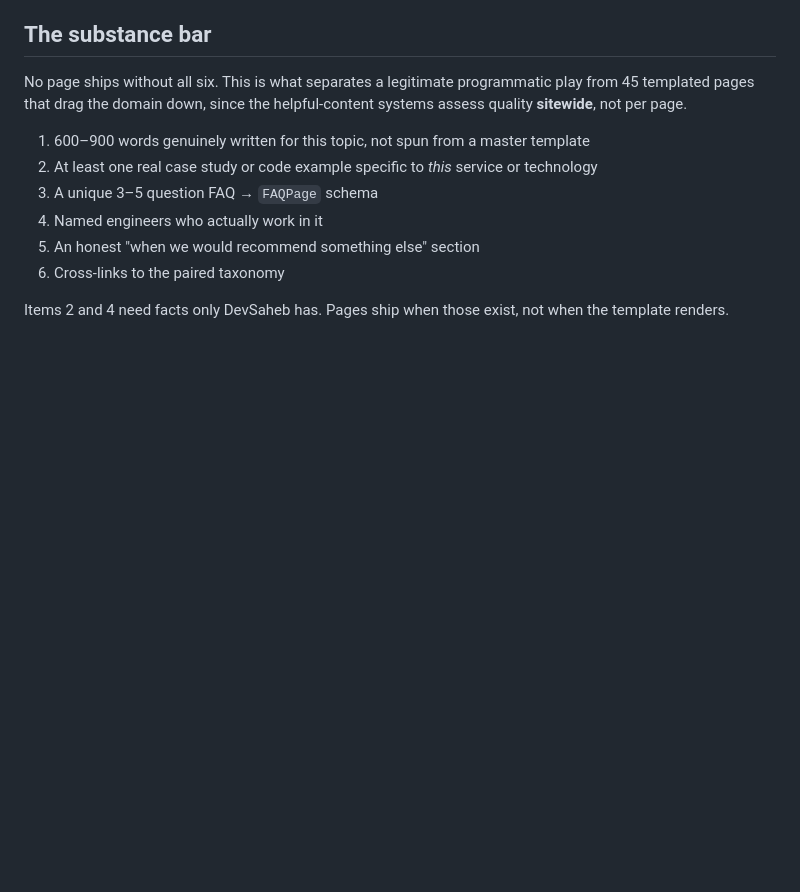
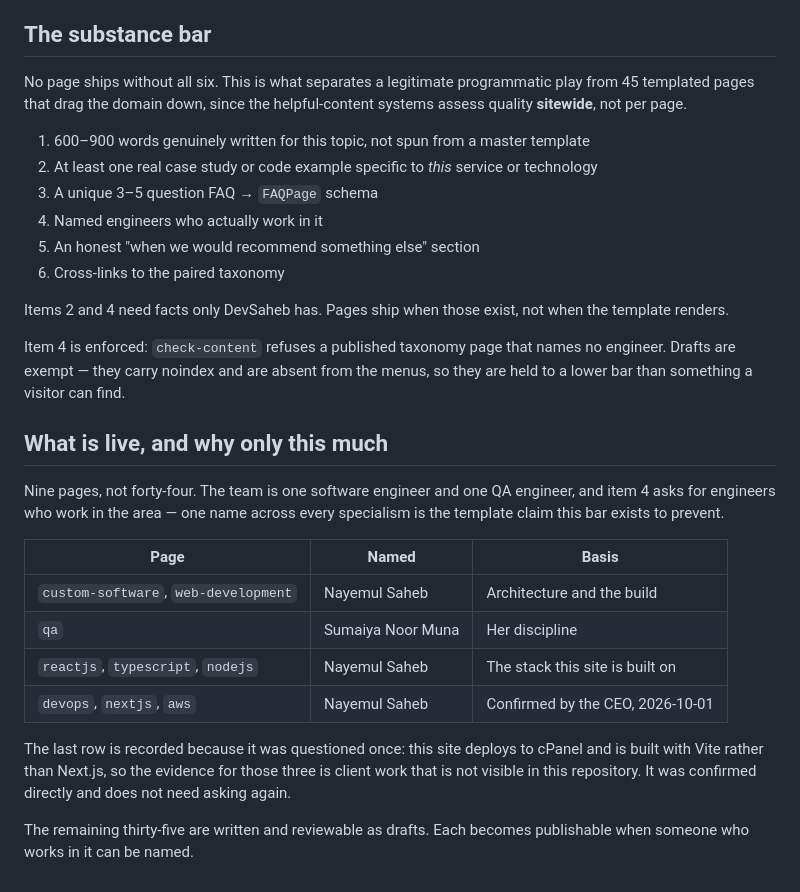
Before and after one commit to NayemulSCode/devsaheb, a Markdown page: docs/keyword-map.md, the part around the change. GitHub-like rendering; blank space fills up the shorter version.

Commit message:
Record that devops, nextjs and aws were confirmed
I questioned those three when naming engineers: this site deploys to cPanel and
is built with Vite rather than Next.js, so the evidence for them is client work
that does not appear in this repository. The CEO confirmed them directly.

Writing it down because the previous commit message left it as an open
question, and an unanswered question in a commit log gets asked again by
whoever reads it next - including me.

Co-Authored-By: Claude Opus 5 <noreply@anthropic.com>

```diff
--- a/docs/keyword-map.md
+++ b/docs/keyword-map.md
@@ -124,3 +124,28 @@ systems assess quality **sitewide**, not per page.
 
 Items 2 and 4 need facts only DevSaheb has. Pages ship when those exist, not
 when the template renders.
+
+Item 4 is enforced: `check-content` refuses a published taxonomy page that
+names no engineer. Drafts are exempt — they carry noindex and are absent from
+the menus, so they are held to a lower bar than something a visitor can find.
+
+## What is live, and why only this much
+
+Nine pages, not forty-four. The team is one software engineer and one QA
+engineer, and item 4 asks for engineers who work in the area — one name across
+every specialism is the template claim this bar exists to prevent.
+
+| Page | Named | Basis |
+|---|---|---|
+| `custom-software`, `web-development` | Nayemul Saheb | Architecture and the build |
+| `qa` | Sumaiya Noor Muna | Her discipline |
+| `reactjs`, `typescript`, `nodejs` | Nayemul Saheb | The stack this site is built on |
+| `devops`, `nextjs`, `aws` | Nayemul Saheb | Confirmed by the CEO, 2026-10-01 |
+
+The last row is recorded because it was questioned once: this site deploys to
+cPanel and is built with Vite rather than Next.js, so the evidence for those
+three is client work that is not visible in this repository. It was confirmed
+directly and does not need asking again.
+
+The remaining thirty-five are written and reviewable as drafts. Each becomes
+publishable when someone who works in it can be named.
```
